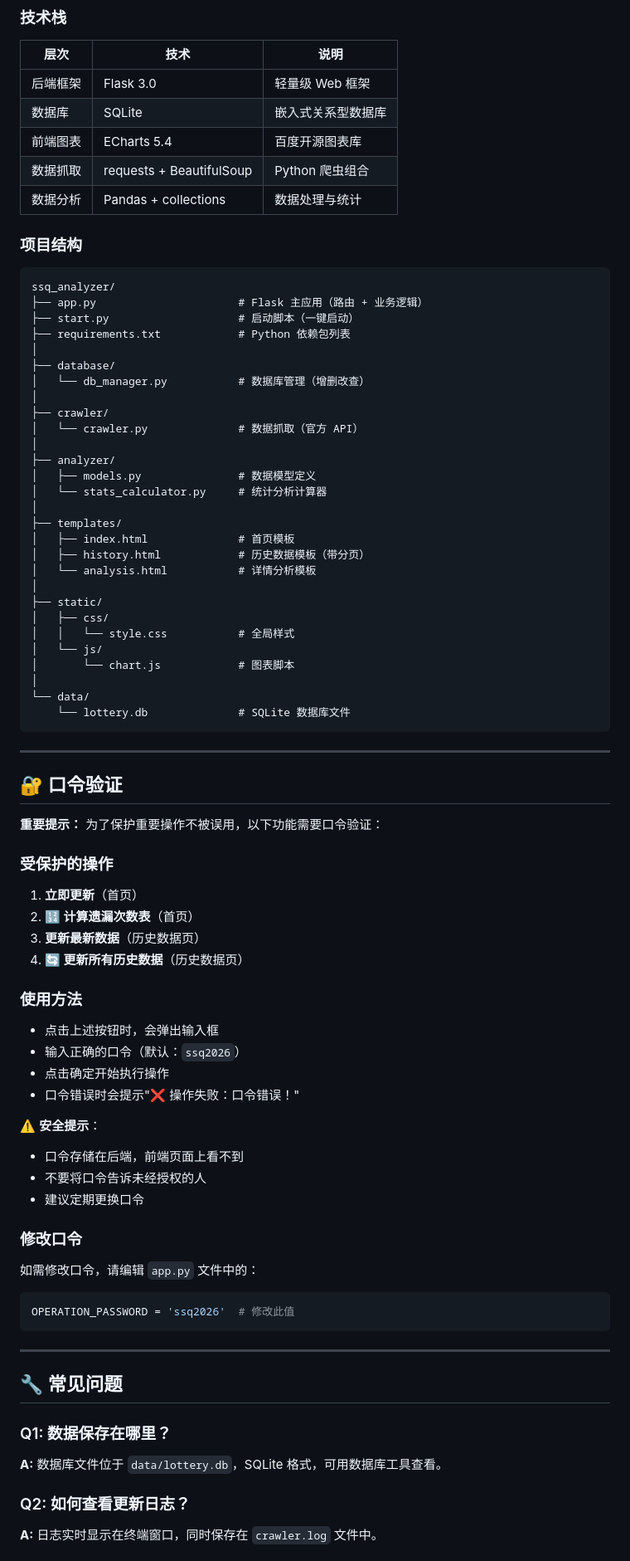
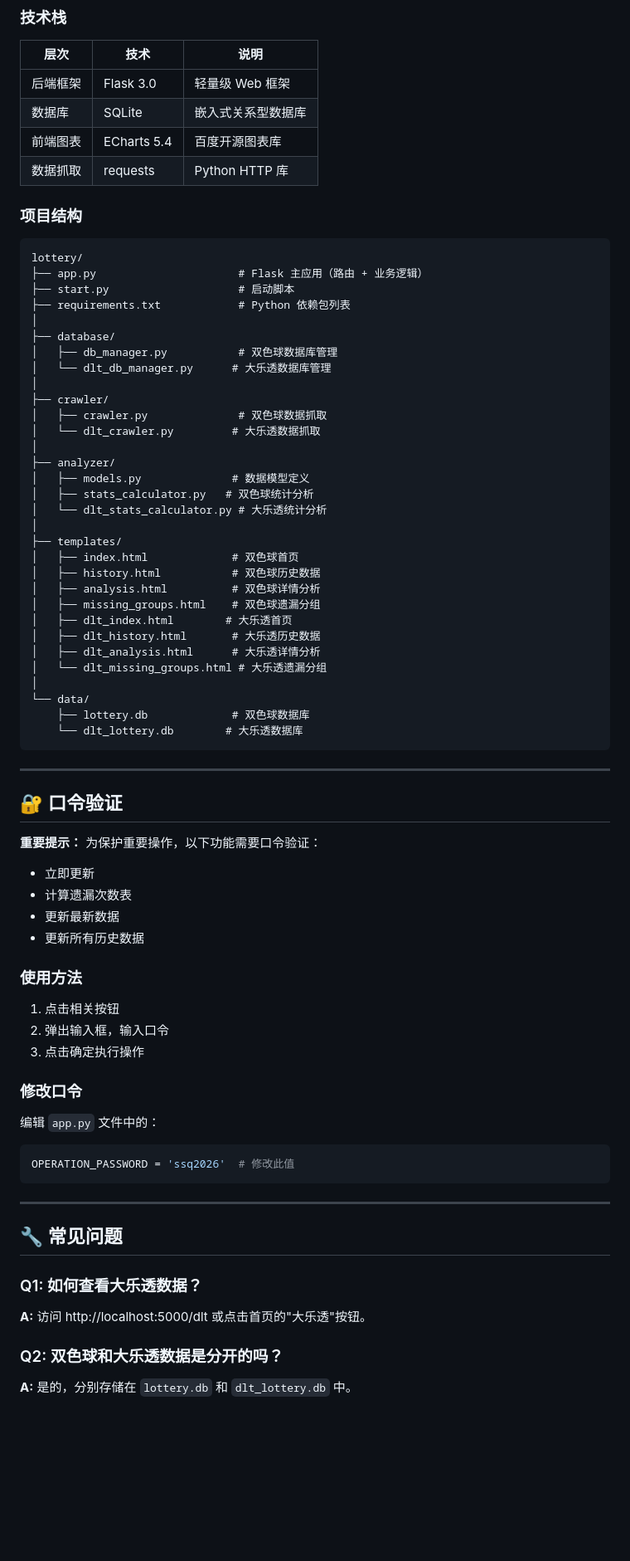
Before and after one commit to mengstudy/lottery, a Markdown page: readme.md, the part around one of its changes. Shown at 83% size. Rendered like a GitHub page; blank space fills up the shorter version.

````diff
--- a/readme.md
+++ b/readme.md
@@ -194,70 +183,64 @@ python3 start.py
 | 后端框架 | Flask 3.0 | 轻量级 Web 框架 |
 | 数据库 | SQLite | 嵌入式关系型数据库 |
 | 前端图表 | ECharts 5.4 | 百度开源图表库 |
-| 数据抓取 | requests + BeautifulSoup | Python 爬虫组合 |
-| 数据分析 | Pandas + collections | 数据处理与统计 |
+| 数据抓取 | requests | Python HTTP 库 |
 
 ### 项目结构
 
 ```
-ssq_analyzer/
+lottery/
 ├── app.py                      # Flask 主应用（路由 + 业务逻辑）
-├── start.py                    # 启动脚本（一键启动）
+├── start.py                    # 启动脚本
 ├── requirements.txt            # Python 依赖包列表
 │
 ├── database/
-│   └── db_manager.py           # 数据库管理（增删改查）
+│   ├── db_manager.py           # 双色球数据库管理
+│   └── dlt_db_manager.py      # 大乐透数据库管理
 │
 ├── crawler/
-│   └── crawler.py              # 数据抓取（官方 API）
+│   ├── crawler.py              # 双色球数据抓取
+│   └── dlt_crawler.py         # 大乐透数据抓取
 │
 ├── analyzer/
-│   ├── models.py               # 数据模型定义
-│   └── stats_calculator.py     # 统计分析计算器
+│   ├── models.py              # 数据模型定义
+│   ├── stats_calculator.py   # 双色球统计分析
+│   └── dlt_stats_calculator.py # 大乐透统计分析
 │
 ├── templates/
-│   ├── index.html              # 首页模板
-│   ├── history.html            # 历史数据模板（带分页）
-│   └── analysis.html           # 详情分析模板
-│
-├── static/
-│   ├── css/
-│   │   └── style.css           # 全局样式
-│   └── js/
-│       └── chart.js            # 图表脚本
+│   ├── index.html             # 双色球首页
+│   ├── history.html           # 双色球历史数据
+│   ├── analysis.html          # 双色球详情分析
+│   ├── missing_groups.html    # 双色球遗漏分组
+│   ├── dlt_index.html        # 大乐透首页
+│   ├── dlt_history.html       # 大乐透历史数据
+│   ├── dlt_analysis.html      # 大乐透详情分析
+│   └── dlt_missing_groups.html # 大乐透遗漏分组
 │
 └── data/
-    └── lottery.db              # SQLite 数据库文件
+    ├── lottery.db             # 双色球数据库
+    └── dlt_lottery.db        # 大乐透数据库
 ```
 
 ---
 
 ## 🔐 口令验证
 
-**重要提示：** 为了保护重要操作不被误用，以下功能需要口令验证：
+**重要提示：** 为保护重要操作，以下功能需要口令验证：
 
-### 受保护的操作
-
-1. **立即更新**（首页）
-2. **🔢 计算遗漏次数表**（首页）
-3. **更新最新数据**（历史数据页）
-4. **🔄 更新所有历史数据**（历史数据页）
+- 立即更新
+- 计算遗漏次数表
+- 更新最新数据
+- 更新所有历史数据
 
 ### 使用方法
 
-- 点击上述按钮时，会弹出输入框
-- 输入正确的口令（默认：`ssq2026`）
-- 点击确定开始执行操作
-- 口令错误时会提示"❌ 操作失败：口令错误！"
-
-⚠️ **安全提示**：
-- 口令存储在后端，前端页面上看不到
-- 不要将口令告诉未经授权的人
-- 建议定期更换口令
+1. 点击相关按钮
+2. 弹出输入框，输入口令
+3. 点击确定执行操作
 
 ### 修改口令
 
-如需修改口令，请编辑 `app.py` 文件中的：
+编辑 `app.py` 文件中的：
 
 ```python
 OPERATION_PASSWORD = 'ssq2026'  # 修改此值
@@ -267,9 +250,9 @@ OPERATION_PASSWORD = 'ssq2026'  # 修改此值
 
 ## 🔧 常见问题
 
-### Q1: 数据保存在哪里？
-**A:** 数据库文件位于 `data/lottery.db`，SQLite 格式，可用数据库工具查看。
+### Q1: 如何查看大乐透数据？
+**A:** 访问 http://localhost:5000/dlt 或点击首页的"大乐透"按钮。
 
-### Q2: 如何查看更新日志？
-**A:** 日志实时显示在终端窗口，同时保存在 `crawler.log` 文件中。
+### Q2: 双色球和大乐透数据是分开的吗？
+**A:** 是的，分别存储在 `lottery.db` 和 `dlt_lottery.db` 中。
 
````
Also changed, not shown: other parts of readme.md (+86 -136 lines).
